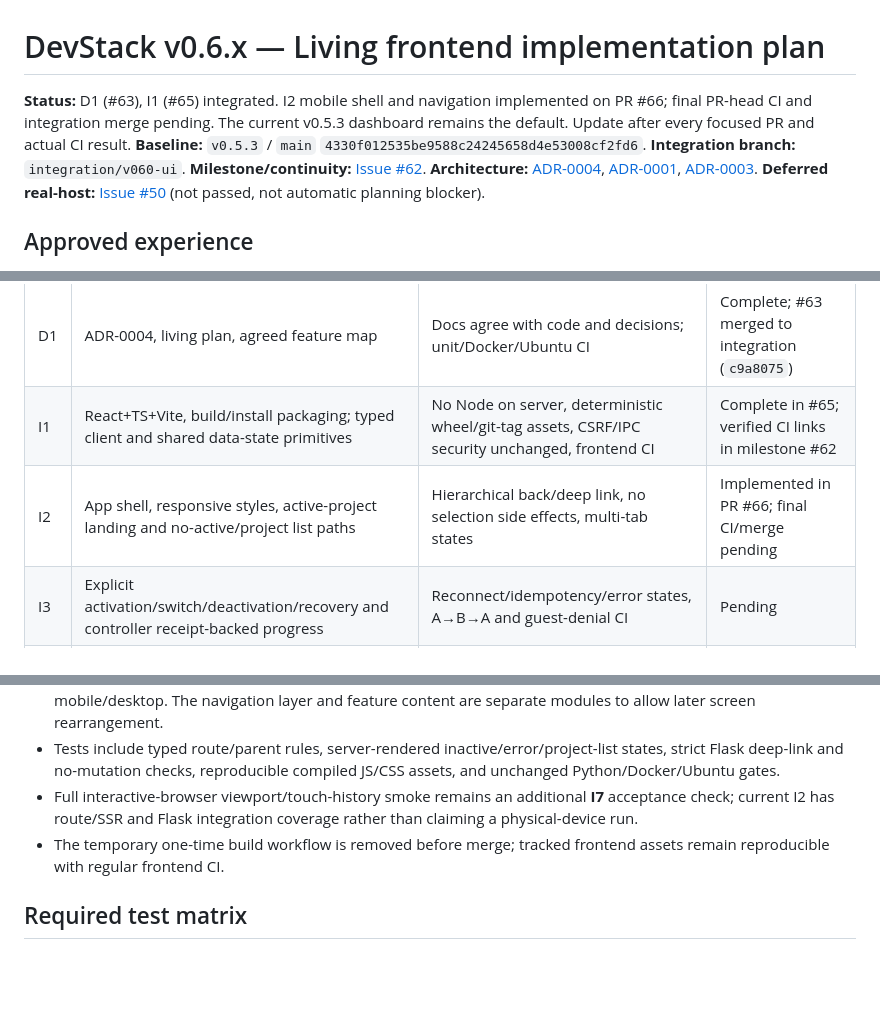
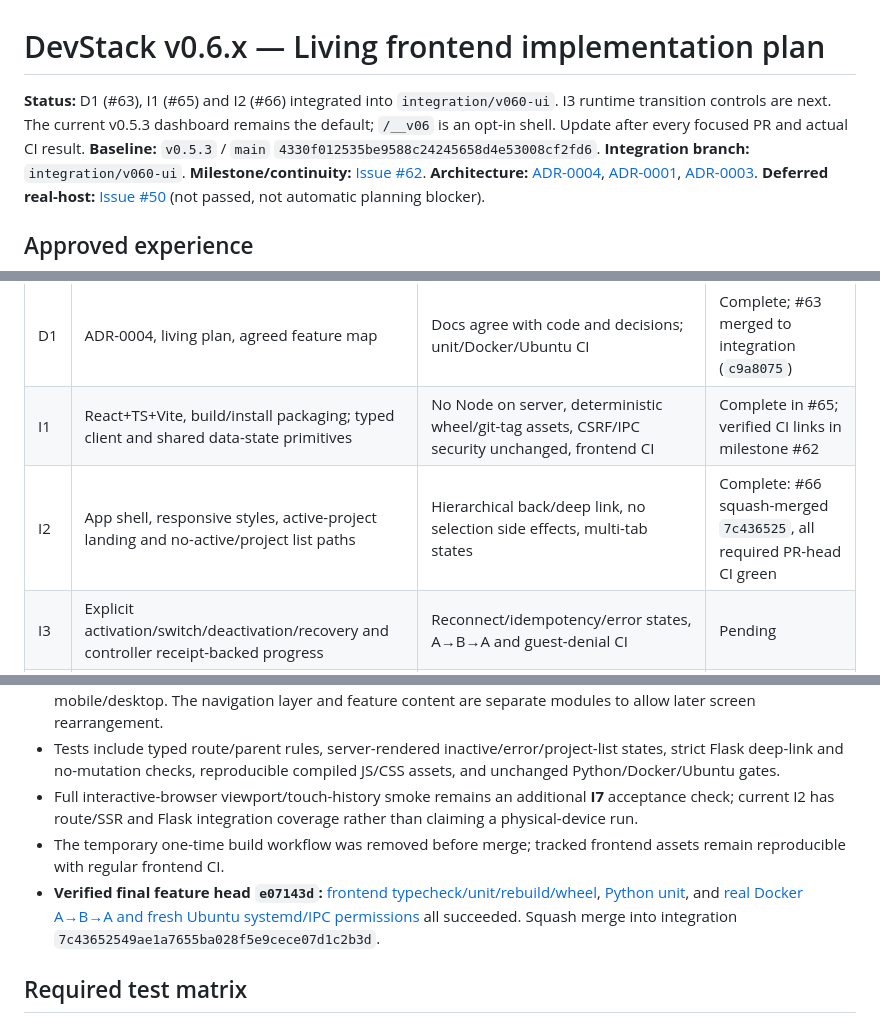
Before and after one commit to rafaelpivato/devstack, a Markdown page: docs/v0.6-implementation-plan.md, 3 parts joined by grey strips. GitHub-like rendering; blank space fills up the shorter version.

Commit message:
docs(v0.6): record integrated I2 navigation and verified CI evidence

```diff
--- a/docs/v0.6-implementation-plan.md
+++ b/docs/v0.6-implementation-plan.md
@@ -1,6 +1,6 @@
 # DevStack v0.6.x — Living frontend implementation plan
 
-**Status:** D1 (#63), I1 (#65) integrated. I2 mobile shell and navigation implemented on PR #66; final PR-head CI and integration merge pending. The current v0.5.3 dashboard remains the default. Update after every focused PR and actual CI result.
+**Status:** D1 (#63), I1 (#65) and I2 (#66) integrated into `integration/v060-ui`. I3 runtime transition controls are next. The current v0.5.3 dashboard remains the default; `/__v06` is an opt-in shell. Update after every focused PR and actual CI result.
 **Baseline:** `v0.5.3` / `main` `4330f012535be9588c24245658d4e53008cf2fd6`.
 **Integration branch:** `integration/v060-ui`.
 **Milestone/continuity:** [Issue #62](https://github.com/rafaelpivato/devstack/issues/62).
@@ -37,7 +37,7 @@
 | --- | --- | --- | --- |
 | D1 | ADR-0004, living plan, agreed feature map | Docs agree with code and decisions; unit/Docker/Ubuntu CI | Complete; #63 merged to integration (`c9a8075`) |
 | I1 | React+TS+Vite, build/install packaging; typed client and shared data-state primitives | No Node on server, deterministic wheel/git-tag assets, CSRF/IPC security unchanged, frontend CI | Complete in #65; verified CI links in milestone #62 |
-| I2 | App shell, responsive styles, active-project landing and no-active/project list paths | Hierarchical back/deep link, no selection side effects, multi-tab states | Implemented in PR #66; final CI/merge pending |
+| I2 | App shell, responsive styles, active-project landing and no-active/project list paths | Hierarchical back/deep link, no selection side effects, multi-tab states | Complete: #66 squash-merged `7c436525`, all required PR-head CI green |
 | I3 | Explicit activation/switch/deactivation/recovery and controller receipt-backed progress | Reconnect/idempotency/error states, A→B→A and guest-denial CI | Pending |
 | I4 | Repository list/details and guarded add/update/bulk/branch/source review workflows | No dirty/stale Git data loss, revision previews and scoped results | Pending |
 | I5 | Services, bounded logs, Tailscale application links, jobs, task/ad-hoc and copy UX | Project/generation ownership; no invented terminal; safe cancel/disconnect | Pending |
@@ -76,7 +76,8 @@ Do not turn PR labels into artificial scope constraints: re-split or reorder as
 - Status is labeled and icon-supported (not color alone), compact neutral dark with restrained accent, responsive mobile/desktop. The navigation layer and feature content are separate modules to allow later screen rearrangement.
 - Tests include typed route/parent rules, server-rendered inactive/error/project-list states, strict Flask deep-link and no-mutation checks, reproducible compiled JS/CSS assets, and unchanged Python/Docker/Ubuntu gates.
 - Full interactive-browser viewport/touch-history smoke remains an additional **I7** acceptance check; current I2 has route/SSR and Flask integration coverage rather than claiming a physical-device run.
-- The temporary one-time build workflow is removed before merge; tracked frontend assets remain reproducible with regular frontend CI.
+- The temporary one-time build workflow was removed before merge; tracked frontend assets remain reproducible with regular frontend CI.
+- **Verified final feature head `e07143d`:** [frontend typecheck/unit/rebuild/wheel](https://github.com/rafaelpivato/devstack/actions/runs/39641959886), [Python unit](https://github.com/rafaelpivato/devstack/actions/runs/39641959842), and [real Docker A→B→A and fresh Ubuntu systemd/IPC permissions](https://github.com/rafaelpivato/devstack/actions/runs/39641959720) all succeeded. Squash merge into integration `7c43652549ae1a7655ba028f5e9cece07d1c2b3d`.
 
 ## Required test matrix
 
```
Also changed, not shown: other parts of docs/v0.6-implementation-plan.md (+1 -1 lines).
